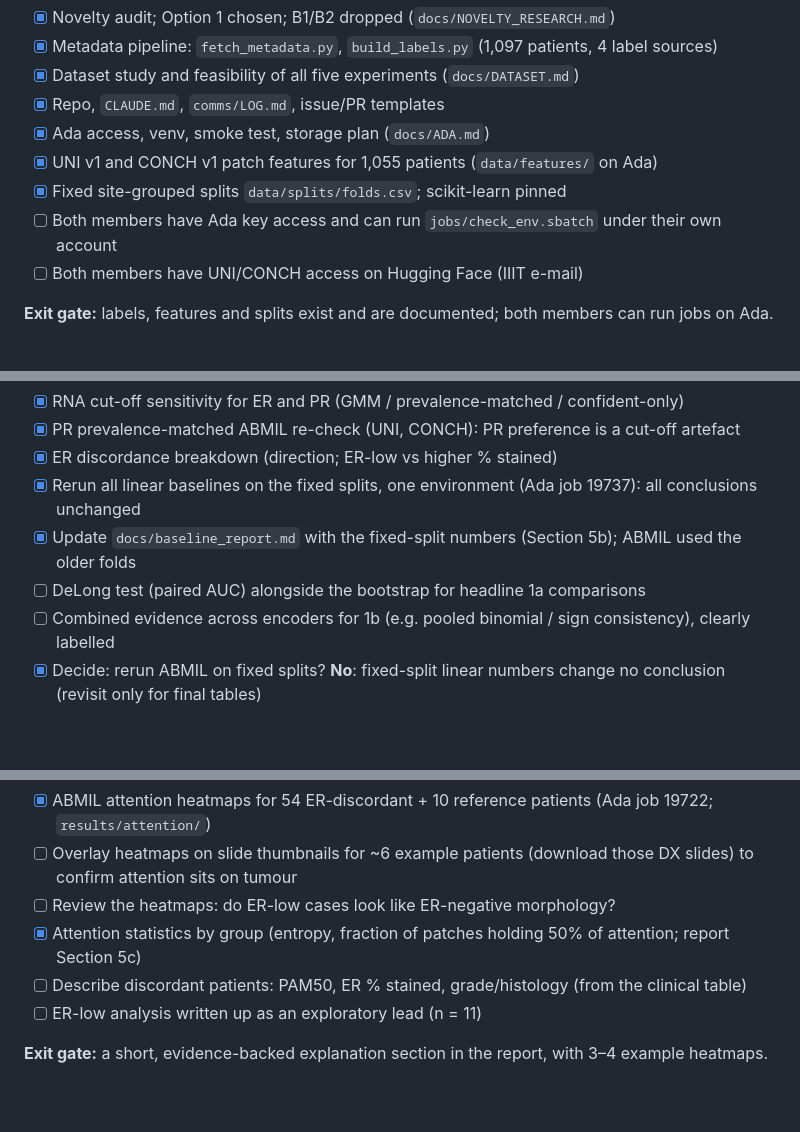
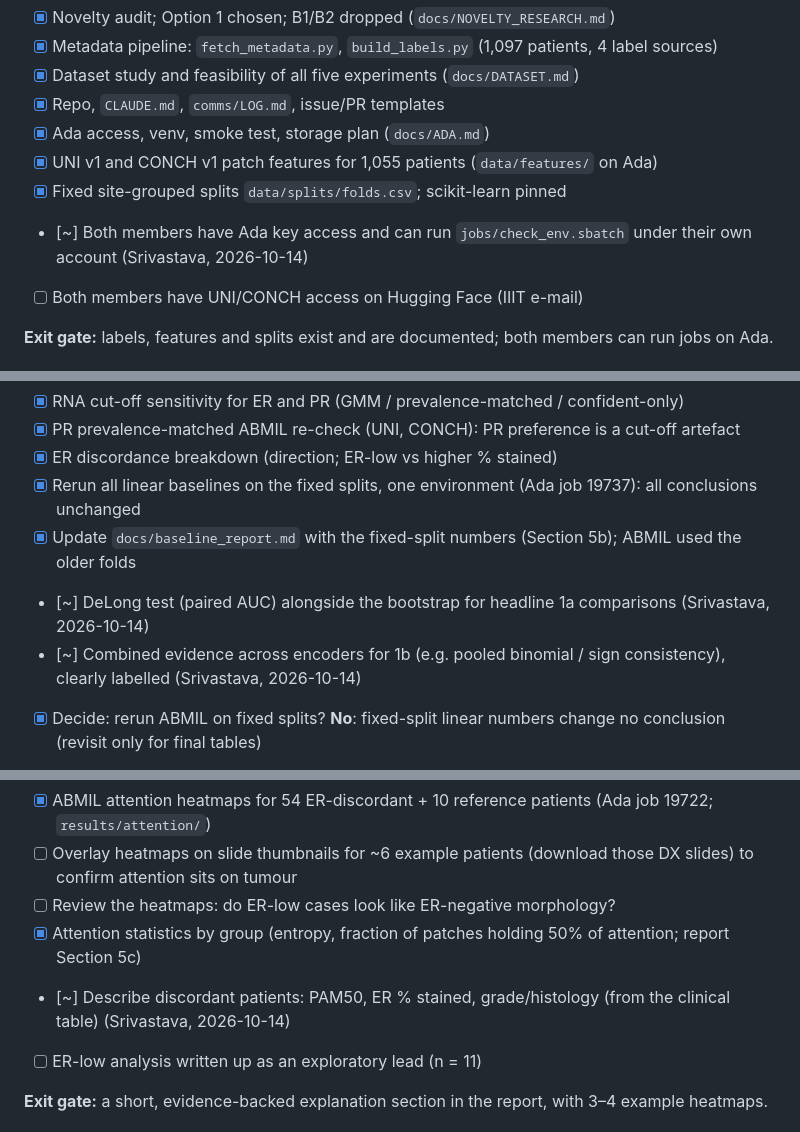
Before and after one commit to amanuniyal5/Multimodal-Breast-Cancer-Diagnostic, a Markdown page: docs/PROJECT_PLAN.md, 3 parts joined by grey strips. GitHub-like rendering; blank space fills up the shorter version.

Commit message:
Plan: Srivastava takes Ada access check, DeLong, combined 1b, discordant-case description

```diff
--- a/docs/PROJECT_PLAN.md
+++ b/docs/PROJECT_PLAN.md
@@ -81,7 +81,7 @@ reference standards). We do **not** propose a new architecture.
 - [x] Ada access, venv, smoke test, storage plan (`docs/ADA.md`)
 - [x] UNI v1 and CONCH v1 patch features for 1,055 patients (`data/features/` on Ada)
 - [x] Fixed site-grouped splits `data/splits/folds.csv`; scikit-learn pinned
-- [ ] Both members have Ada key access and can run `jobs/check_env.sbatch` under their own account
+- [~] Both members have Ada key access and can run `jobs/check_env.sbatch` under their own account (Srivastava, 2026-10-14)
 - [ ] Both members have UNI/CONCH access on Hugging Face (IIIT e-mail)
 
 **Exit gate:** labels, features and splits exist and are documented; both members can run jobs on Ada.
@@ -108,8 +108,8 @@ reference standards). We do **not** propose a new architecture.
 - [x] ER discordance breakdown (direction; ER-low vs higher % stained)
 - [x] Rerun all linear baselines on the fixed splits, one environment (Ada job 19737): all conclusions unchanged
 - [x] Update `docs/baseline_report.md` with the fixed-split numbers (Section 5b); ABMIL used the older folds
-- [ ] DeLong test (paired AUC) alongside the bootstrap for headline 1a comparisons
-- [ ] Combined evidence across encoders for 1b (e.g. pooled binomial / sign consistency), clearly labelled
+- [~] DeLong test (paired AUC) alongside the bootstrap for headline 1a comparisons (Srivastava, 2026-10-14)
+- [~] Combined evidence across encoders for 1b (e.g. pooled binomial / sign consistency), clearly labelled (Srivastava, 2026-10-14)
 - [x] Decide: rerun ABMIL on fixed splits? **No**: fixed-split linear numbers change no conclusion (revisit only for final tables)
 
 **Exit gate:** every headline number comes from the fixed splits (or is explicitly flagged), and has n, mean ± SD and a CI or p-value.
@@ -122,7 +122,7 @@ reference standards). We do **not** propose a new architecture.
 - [ ] Overlay heatmaps on slide thumbnails for ~6 example patients (download those DX slides) to confirm attention sits on tumour
 - [ ] Review the heatmaps: do ER-low cases look like ER-negative morphology?
 - [x] Attention statistics by group (entropy, fraction of patches holding 50% of attention; report Section 5c)
-- [ ] Describe discordant patients: PAM50, ER % stained, grade/histology (from the clinical table)
+- [~] Describe discordant patients: PAM50, ER % stained, grade/histology (from the clinical table) (Srivastava, 2026-10-14)
 - [ ] ER-low analysis written up as an exploratory lead (n = 11)
 
 **Exit gate:** a short, evidence-backed explanation section in the report, with 3–4 example heatmaps.
```
